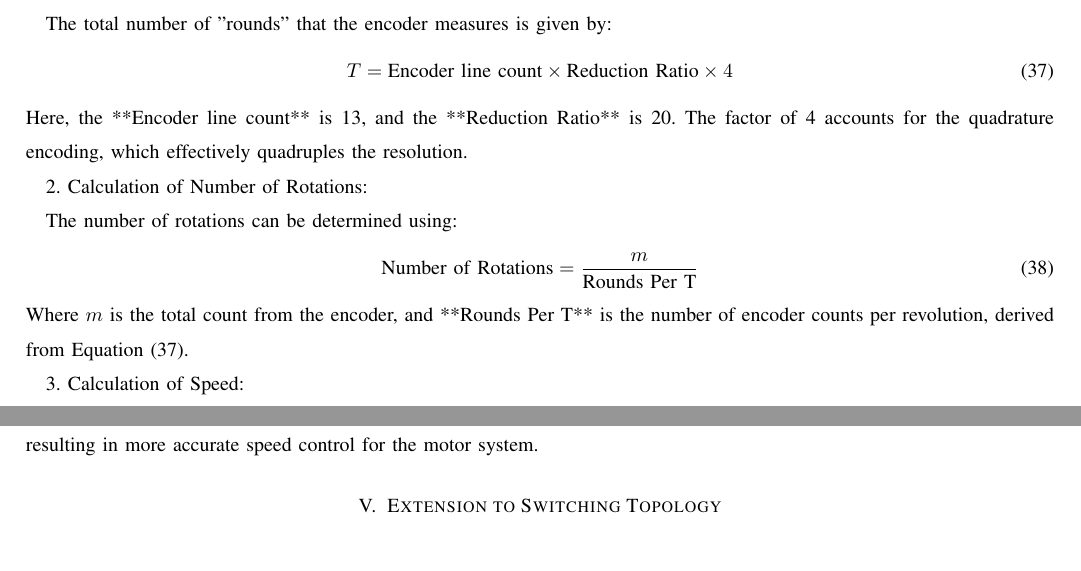
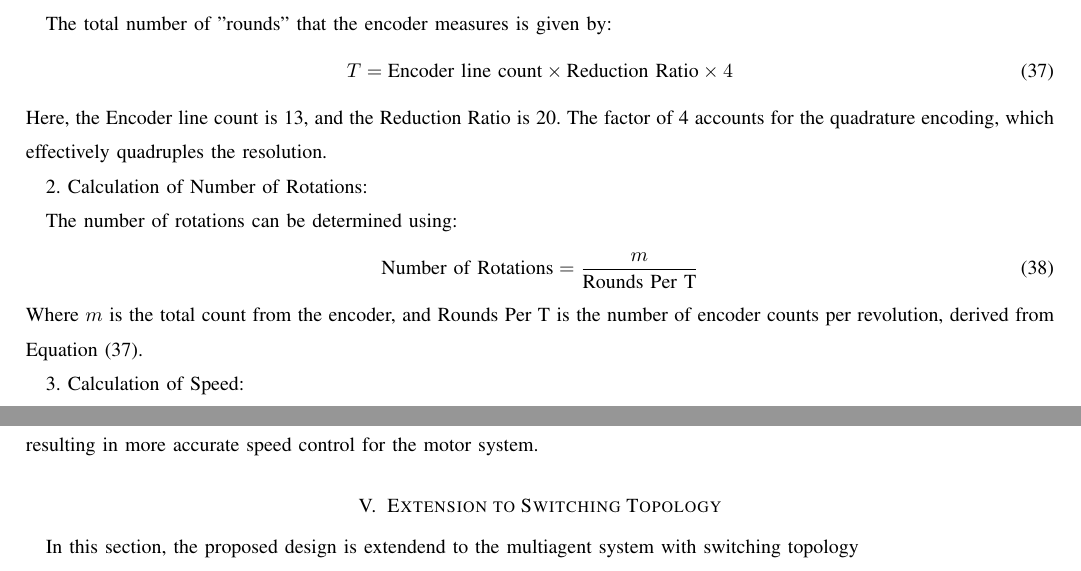
Before and after one commit to TonyBimenyi/First-Paper, a LaTeX paper (mfasmc.tex): two parts of pages 9 and 10 of 10, joined at a grey line, cut so that both start at the same text. Compiled offline with pdfLaTeX.

Commit message:
start switching topology section

```diff
--- a/mfasmc.tex
+++ b/mfasmc.tex
@@ -619,7 +619,7 @@ The motor speed is measured in revolutions per second (r/s). The following equat
        \label{model 38}
        T = \text{Encoder line count} \times \text{Reduction Ratio} \times 4
    \end{equation}
-   Here, the **Encoder line count** is 13, and the **Reduction Ratio** is 20. The factor of 4 accounts for the quadrature encoding, which effectively quadruples the resolution.
+   Here, the Encoder line count is 13, and the Reduction Ratio is 20. The factor of 4 accounts for the quadrature encoding, which effectively quadruples the resolution.
 
 2. Calculation of Number of Rotations:
 
@@ -628,7 +628,7 @@ The motor speed is measured in revolutions per second (r/s). The following equat
        \label{model 39}
        \text{Number of Rotations} = \frac{m}{\text{Rounds Per T}}
    \end{equation}
-   Where \( m \) is the total count from the encoder, and **Rounds Per T** is the number of encoder counts per revolution, derived from Equation (\ref{model 38}).
+   Where \( m \) is the total count from the encoder, and Rounds Per T is the number of encoder counts per revolution, derived from Equation (\ref{model 38}).
 
 3. Calculation of Speed:
 
@@ -655,5 +655,6 @@ The quadruple-frequency method, implemented through software, is crucial for max
 
 \section{Extension to Switching Topology}
 
+In this section, the proposed design is extendend to the multiagent system with switching topology
 
 \end{document}
```
Also changed, not shown: mfasmc.pdf, 3 other files.
